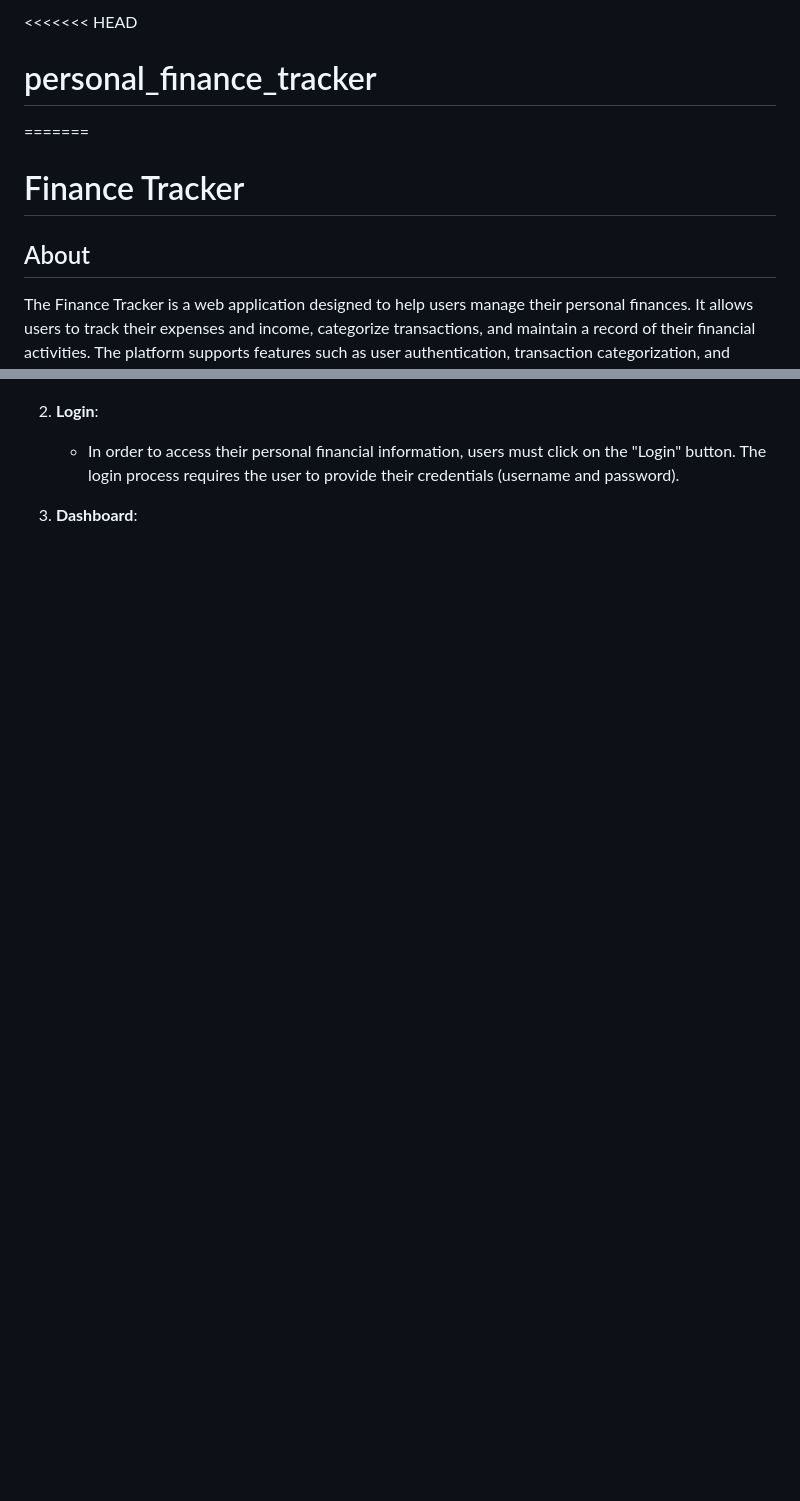
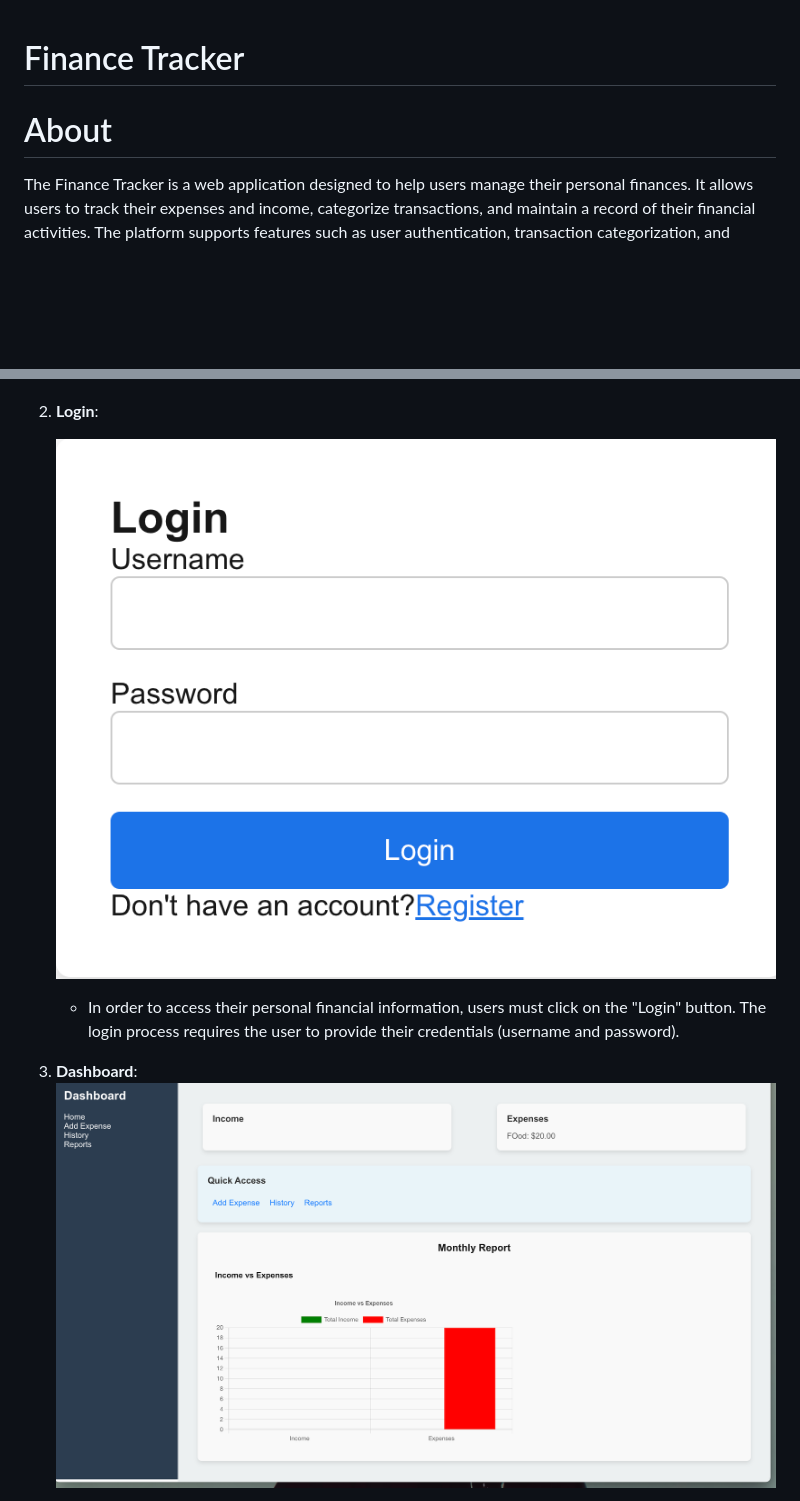
Before and after one commit to Riyuanliu/personal_finance_tracker, a Markdown page: README.md, 2 parts joined by grey strips. GitHub-like rendering; pictures changed too: images/README/1737792096639.png (added), images/README/1737792144755.png (added); blank space fills up the shorter version.

Commit message:
readme img

```diff
--- a/README.md
+++ b/README.md
@@ -1,9 +1,6 @@
-<<<<<<< HEAD
-# personal_finance_tracker
-=======
 # Finance Tracker
 
-## About
+# About
 
 The Finance Tracker is a web application designed to help users manage their personal finances. It allows users to track their expenses and income, categorize transactions, and maintain a record of their financial activities. The platform supports features such as user authentication, transaction categorization, and detailed financial analysis.
 
@@ -26,5 +26,8 @@ The Finance Tracker follows a simple flow to allow users to manage their finance
 2. **Login**:
 
-    - In order to access their personal financial information, users must click on the "Login" button. The login process requires the user to provide their credentials (username and password).
+   ![1737792096639](images/README/1737792096639.png)
+
+   - In order to access their personal financial information, users must click on the "Login" button. The login process requires the user to provide their credentials (username and password).
 3. **Dashboard**:
+   ![1737792144755](images/README/1737792144755.png)
 
```
Also changed, not shown: other parts of README.md (+18 -6 lines), images/README/1737792157883.png (added), 3 other files.
